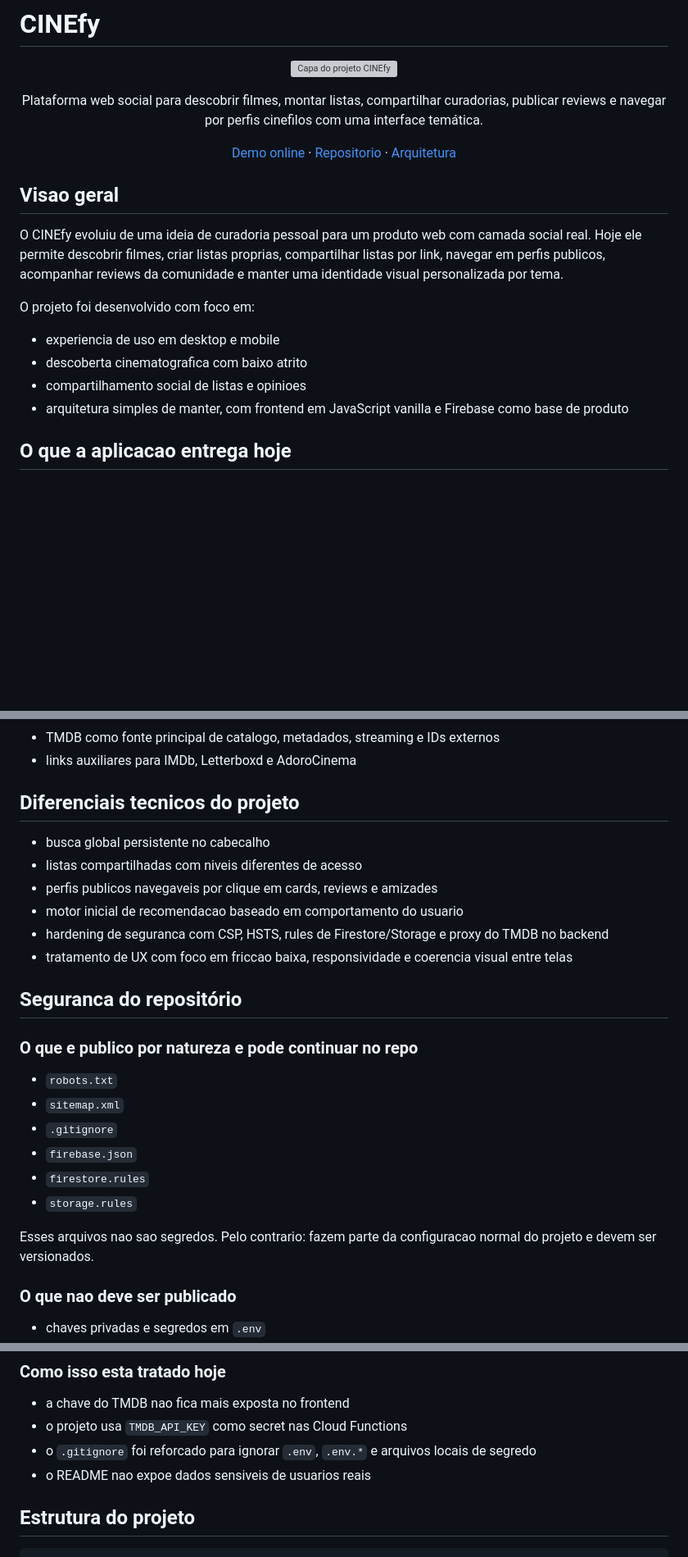
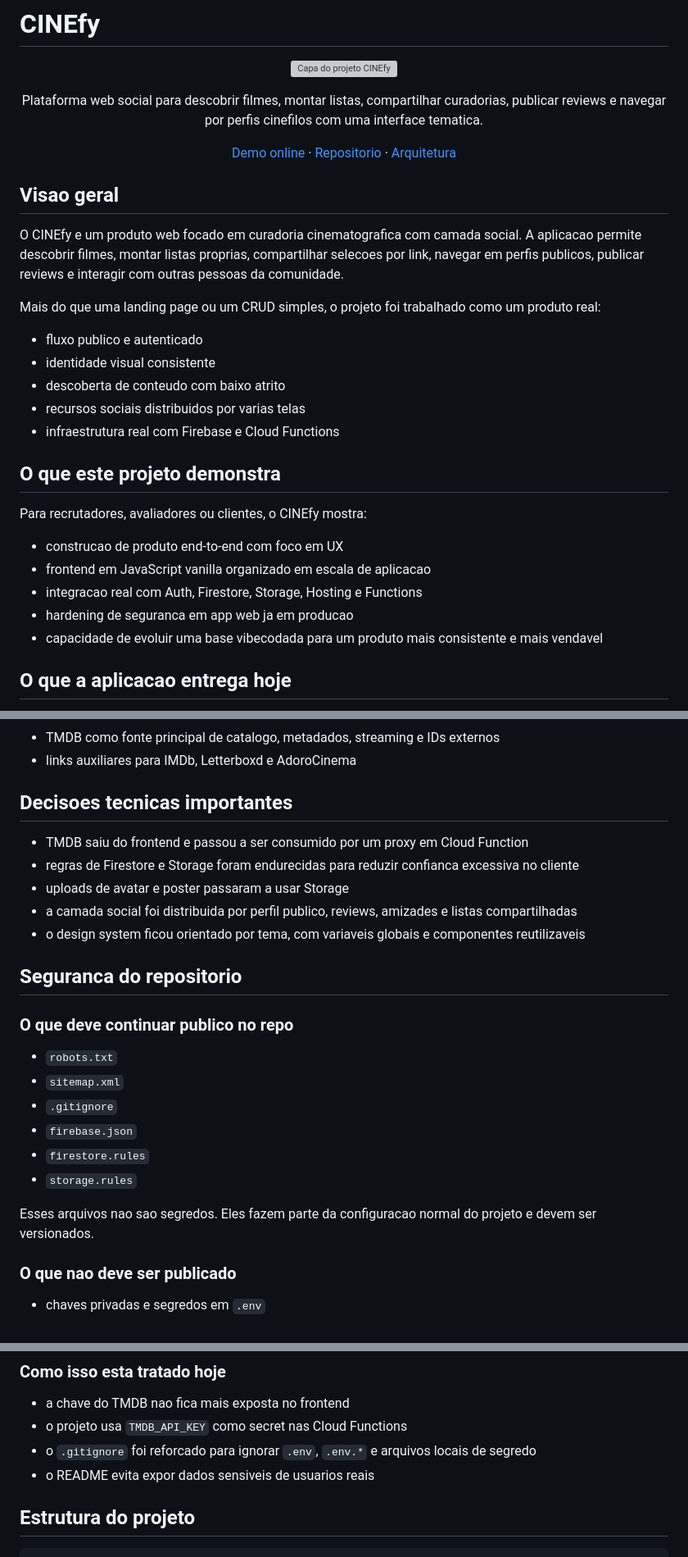
Before and after one commit to Felipe53650/cinefy, a Markdown page: README.md, 3 parts joined by grey strips. Shown at 82% size. GitHub-like rendering; blank space fills up the shorter version; grey boxes are pictures that could not be loaded.

Commit message:
Polish README for portfolio presentation

```diff
--- a/README.md
+++ b/README.md
@@ -5,7 +5,7 @@
 </p>
 
 <p align="center">
-  Plataforma web social para descobrir filmes, montar listas, compartilhar curadorias, publicar reviews e navegar por perfis cinefilos com uma interface temática.
+  Plataforma web social para descobrir filmes, montar listas, compartilhar curadorias, publicar reviews e navegar por perfis cinefilos com uma interface tematica.
 </p>
 
 <p align="center">
@@ -18,14 +18,25 @@
 
 ## Visao geral
 
-O CINEfy evoluiu de uma ideia de curadoria pessoal para um produto web com camada social real. Hoje ele permite descobrir filmes, criar listas proprias, compartilhar listas por link, navegar em perfis publicos, acompanhar reviews da comunidade e manter uma identidade visual personalizada por tema.
+O CINEfy e um produto web focado em curadoria cinematografica com camada social. A aplicacao permite descobrir filmes, montar listas proprias, compartilhar selecoes por link, navegar em perfis publicos, publicar reviews e interagir com outras pessoas da comunidade.
 
-O projeto foi desenvolvido com foco em:
+Mais do que uma landing page ou um CRUD simples, o projeto foi trabalhado como um produto real:
 
-- experiencia de uso em desktop e mobile
-- descoberta cinematografica com baixo atrito
-- compartilhamento social de listas e opinioes
-- arquitetura simples de manter, com frontend em JavaScript vanilla e Firebase como base de produto
+- fluxo publico e autenticado
+- identidade visual consistente
+- descoberta de conteudo com baixo atrito
+- recursos sociais distribuidos por varias telas
+- infraestrutura real com Firebase e Cloud Functions
+
+## O que este projeto demonstra
+
+Para recrutadores, avaliadores ou clientes, o CINEfy mostra:
+
+- construcao de produto end-to-end com foco em UX
+- frontend em JavaScript vanilla organizado em escala de aplicacao
+- integracao real com Auth, Firestore, Storage, Hosting e Functions
+- hardening de seguranca em app web ja em producao
+- capacidade de evoluir uma base vibecodada para um produto mais consistente e mais vendavel
 
 ## O que a aplicacao entrega hoje
 
@@ -77,18 +97,17 @@ Esses prints mostram os fluxos principais da interface atual do projeto no GitHu
 - TMDB como fonte principal de catalogo, metadados, streaming e IDs externos
 - links auxiliares para IMDb, Letterboxd e AdoroCinema
 
-## Diferenciais tecnicos do projeto
+## Decisoes tecnicas importantes
 
-- busca global persistente no cabecalho
-- listas compartilhadas com niveis diferentes de acesso
-- perfis publicos navegaveis por clique em cards, reviews e amizades
-- motor inicial de recomendacao baseado em comportamento do usuario
-- hardening de seguranca com CSP, HSTS, rules de Firestore/Storage e proxy do TMDB no backend
-- tratamento de UX com foco em friccao baixa, responsividade e coerencia visual entre telas
+- TMDB saiu do frontend e passou a ser consumido por um proxy em Cloud Function
+- regras de Firestore e Storage foram endurecidas para reduzir confianca excessiva no cliente
+- uploads de avatar e poster passaram a usar Storage
+- a camada social foi distribuida por perfil publico, reviews, amizades e listas compartilhadas
+- o design system ficou orientado por tema, com variaveis globais e componentes reutilizaveis
 
-## Seguranca do repositório
+## Seguranca do repositorio
 
-### O que e publico por natureza e pode continuar no repo
+### O que deve continuar publico no repo
 
 - `robots.txt`
 - `sitemap.xml`
@@ -97,7 +116,7 @@ Esses prints mostram os fluxos principais da interface atual do projeto no GitHu
 - `firestore.rules`
 - `storage.rules`
 
-Esses arquivos nao sao segredos. Pelo contrario: fazem parte da configuracao normal do projeto e devem ser versionados.
+Esses arquivos nao sao segredos. Eles fazem parte da configuracao normal do projeto e devem ser versionados.
 
 ### O que nao deve ser publicado
 
@@ -113,7 +132,7 @@ Esses arquivos nao sao segredos. Pelo contrario: fazem parte da configuracao nor
 - a chave do TMDB nao fica mais exposta no frontend
 - o projeto usa `TMDB_API_KEY` como secret nas Cloud Functions
 - o `.gitignore` foi reforcado para ignorar `.env`, `.env.*` e arquivos locais de segredo
-- o README nao expoe dados sensiveis de usuarios reais
+- o README evita expor dados sensiveis de usuarios reais
 
 ## Estrutura do projeto
 
```
Also changed, not shown: other parts of README.md (+20 -11 lines).
